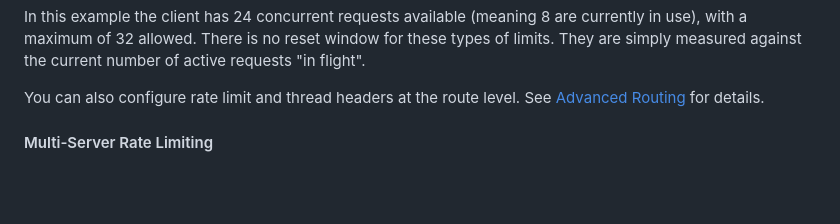
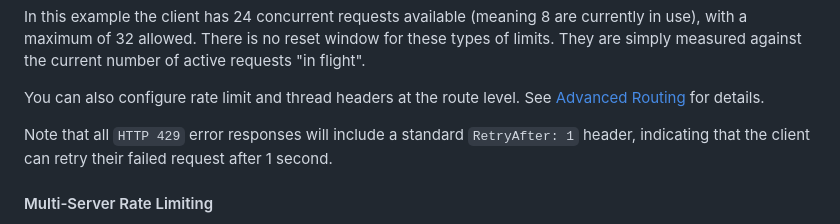
Before and after one commit to jhuckaby/PoolNoodle, a Markdown page: README.md, the part around the change. Drawn GitHub-style; blank space fills up the shorter version.

Commit message:
Add blurb about RetryAfter header.

```diff
--- a/README.md
+++ b/README.md
@@ -975,6 +975,8 @@ ThreadLimit: limit=32, remaining=24
 In this example the client has 24 concurrent requests available (meaning 8 are currently in use), with a maximum of 32 allowed.  There is no reset window for these types of limits.  They are simply measured against the current number of active requests "in flight".
 
 You can also configure rate limit and thread headers at the route level.  See [Advanced Routing](#advanced-routing) for details.
+
+Note that all `HTTP 429` error responses will include a standard `RetryAfter: 1` header, indicating that the client can retry their failed request after 1 second.
 
 #### Multi-Server Rate Limiting
 
```
